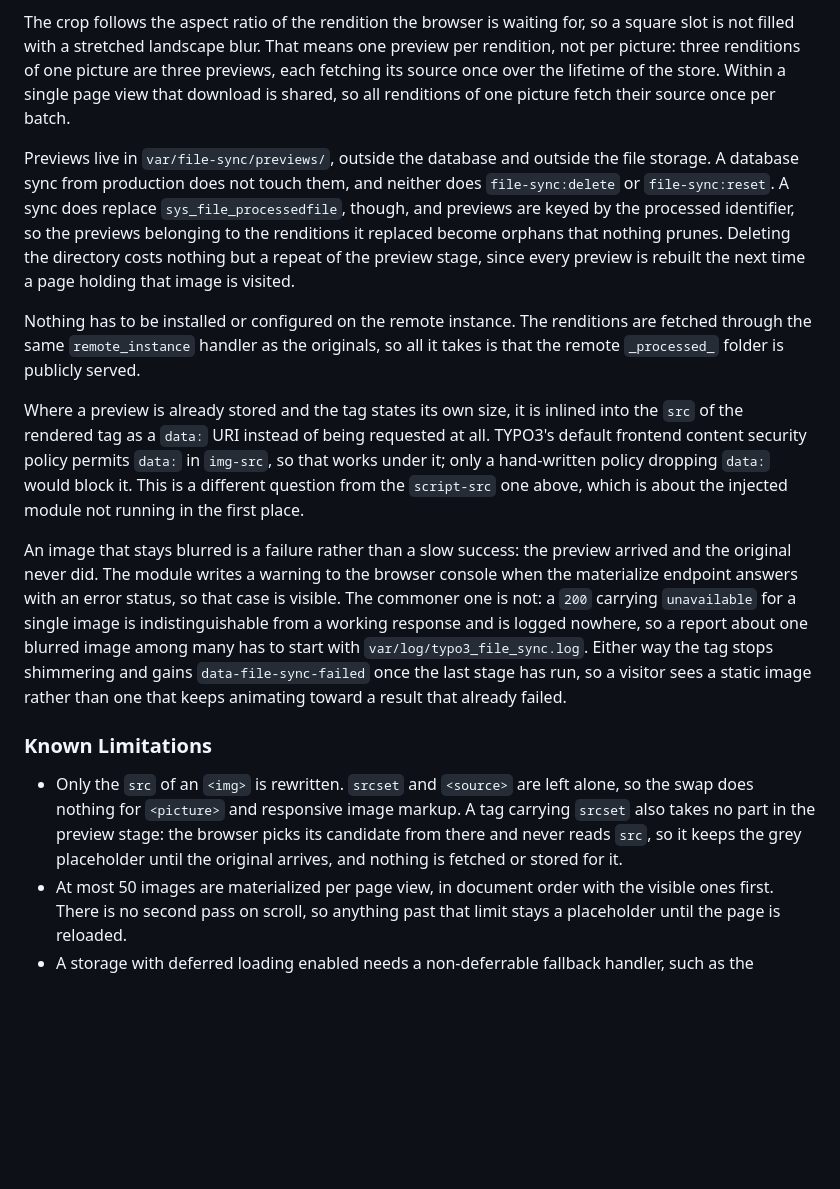
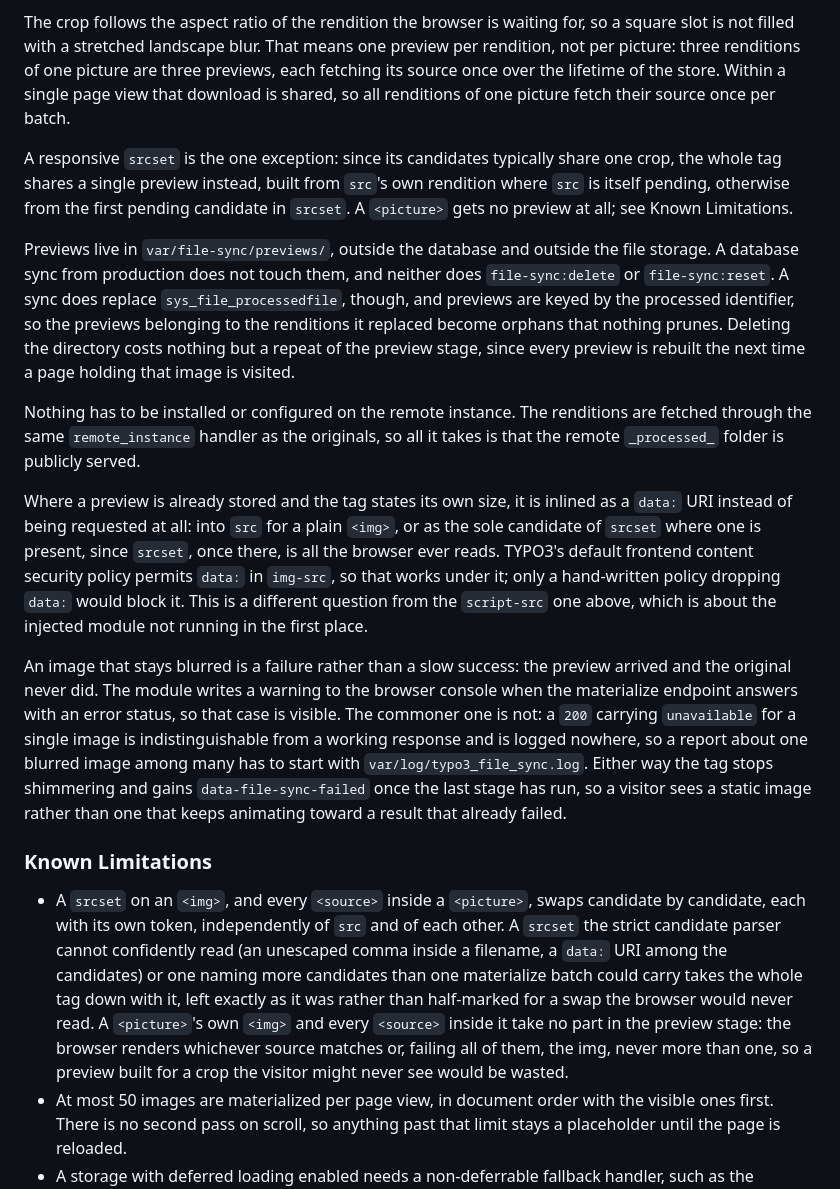
Before and after one commit to konradmichalik/typo3-file-sync, a Markdown page: README.md, the part around the change. Drawn GitHub-style; blank space fills up the shorter version.

Commit message:
docs: describe srcset and picture support

```diff
--- a/README.md
+++ b/README.md
@@ -196,17 +196,19 @@ The source it is built from is another rendition of the same original recorded i
 
 The crop follows the aspect ratio of the rendition the browser is waiting for, so a square slot is not filled with a stretched landscape blur. That means one preview per rendition, not per picture: three renditions of one picture are three previews, each fetching its source once over the lifetime of the store. Within a single page view that download is shared, so all renditions of one picture fetch their source once per batch.
 
+A responsive `srcset` is the one exception: since its candidates typically share one crop, the whole tag shares a single preview instead, built from `src`'s own rendition where `src` is itself pending, otherwise from the first pending candidate in `srcset`. A `<picture>` gets no preview at all; see Known Limitations.
+
 Previews live in `var/file-sync/previews/`, outside the database and outside the file storage. A database sync from production does not touch them, and neither does `file-sync:delete` or `file-sync:reset`. A sync does replace `sys_file_processedfile`, though, and previews are keyed by the processed identifier, so the previews belonging to the renditions it replaced become orphans that nothing prunes. Deleting the directory costs nothing but a repeat of the preview stage, since every preview is rebuilt the next time a page holding that image is visited.
 
 Nothing has to be installed or configured on the remote instance. The renditions are fetched through the same `remote_instance` handler as the originals, so all it takes is that the remote `_processed_` folder is publicly served.
 
-Where a preview is already stored and the tag states its own size, it is inlined into the `src` of the rendered tag as a `data:` URI instead of being requested at all. TYPO3's default frontend content security policy permits `data:` in `img-src`, so that works under it; only a hand-written policy dropping `data:` would block it. This is a different question from the `script-src` one above, which is about the injected module not running in the first place.
+Where a preview is already stored and the tag states its own size, it is inlined as a `data:` URI instead of being requested at all: into `src` for a plain `<img>`, or as the sole candidate of `srcset` where one is present, since `srcset`, once there, is all the browser ever reads. TYPO3's default frontend content security policy permits `data:` in `img-src`, so that works under it; only a hand-written policy dropping `data:` would block it. This is a different question from the `script-src` one above, which is about the injected module not running in the first place.
 
 An image that stays blurred is a failure rather than a slow success: the preview arrived and the original never did. The module writes a warning to the browser console when the materialize endpoint answers with an error status, so that case is visible. The commoner one is not: a `200` carrying `unavailable` for a single image is indistinguishable from a working response and is logged nowhere, so a report about one blurred image among many has to start with `var/log/typo3_file_sync.log`. Either way the tag stops shimmering and gains `data-file-sync-failed` once the last stage has run, so a visitor sees a static image rather than one that keeps animating toward a result that already failed.
 
 ### Known Limitations
 
-- Only the `src` of an `<img>` is rewritten. `srcset` and `<source>` are left alone, so the swap does nothing for `<picture>` and responsive image markup. A tag carrying `srcset` also takes no part in the preview stage: the browser picks its candidate from there and never reads `src`, so it keeps the grey placeholder until the original arrives, and nothing is fetched or stored for it.
+- A `srcset` on an `<img>`, and every `<source>` inside a `<picture>`, swaps candidate by candidate, each with its own token, independently of `src` and of each other. A `srcset` the strict candidate parser cannot confidently read (an unescaped comma inside a filename, a `data:` URI among the candidates) or one naming more candidates than one materialize batch could carry takes the whole tag down with it, left exactly as it was rather than half-marked for a swap the browser would never read. A `<picture>`'s own `<img>` and every `<source>` inside it take no part in the preview stage: the browser renders whichever source matches or, failing all of them, the img, never more than one, so a preview built for a crop the visitor might never see would be wasted.
 - At most 50 images are materialized per page view, in document order with the visible ones first. There is no second pass on scroll, so anything past that limit stays a placeholder until the page is reloaded.
 - A storage with deferred loading enabled needs a non-deferrable fallback handler, such as the placeholder image generator, configured alongside the remote one. Without it the render has nothing left to answer with and produces no file at all rather than a placeholder.
 - A provisional `<img>`'s `src` carries a query suffix so a browser that already cached the placeholder does not go on serving it once the real file has replaced it on disk under the same path, which is what TYPO3's own default `.htaccess` caches for a month. A CDN or reverse proxy that strips or normalizes query strings on static assets defeats this, so materialized images stay stuck at whatever it last cached until that layer's own cache expires.
```
